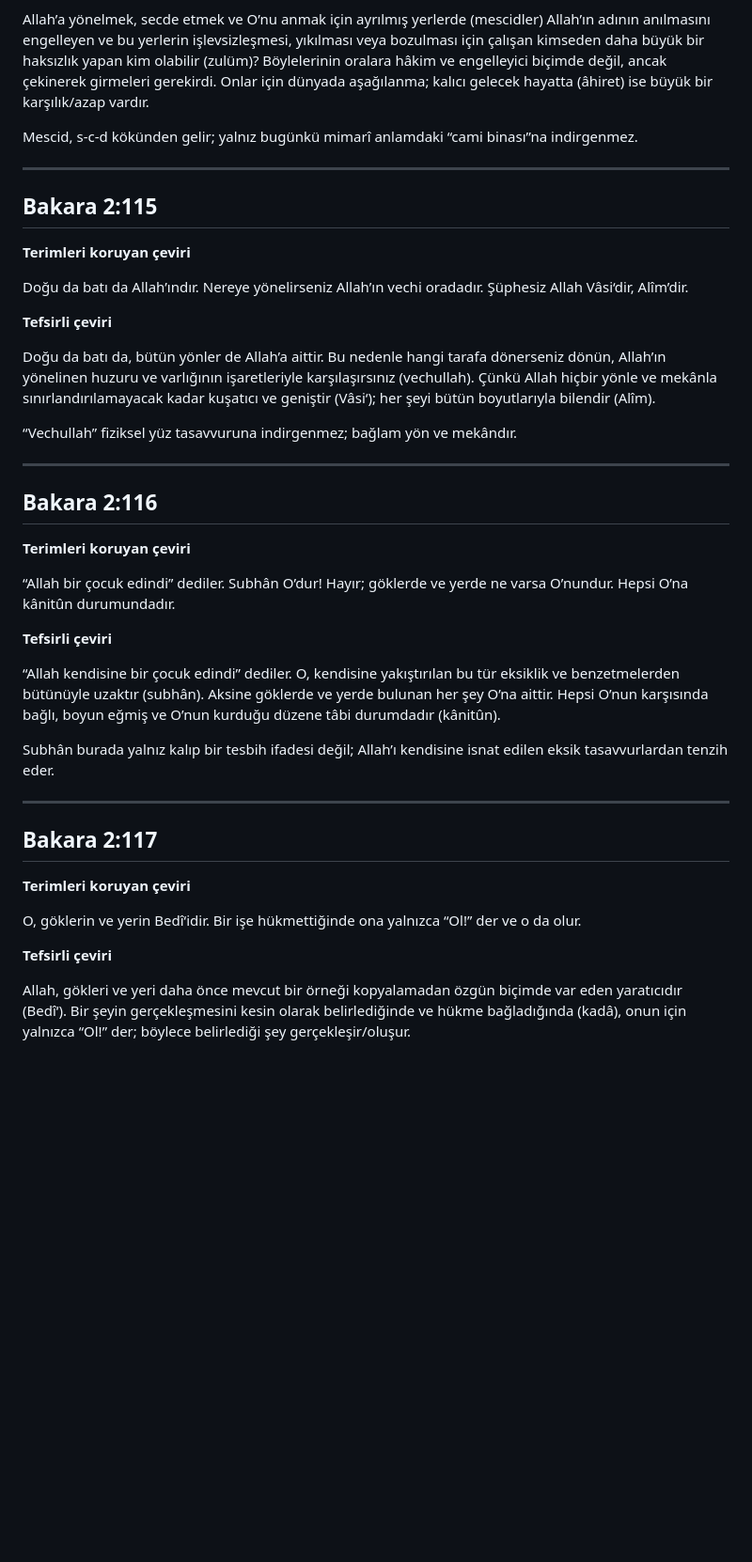
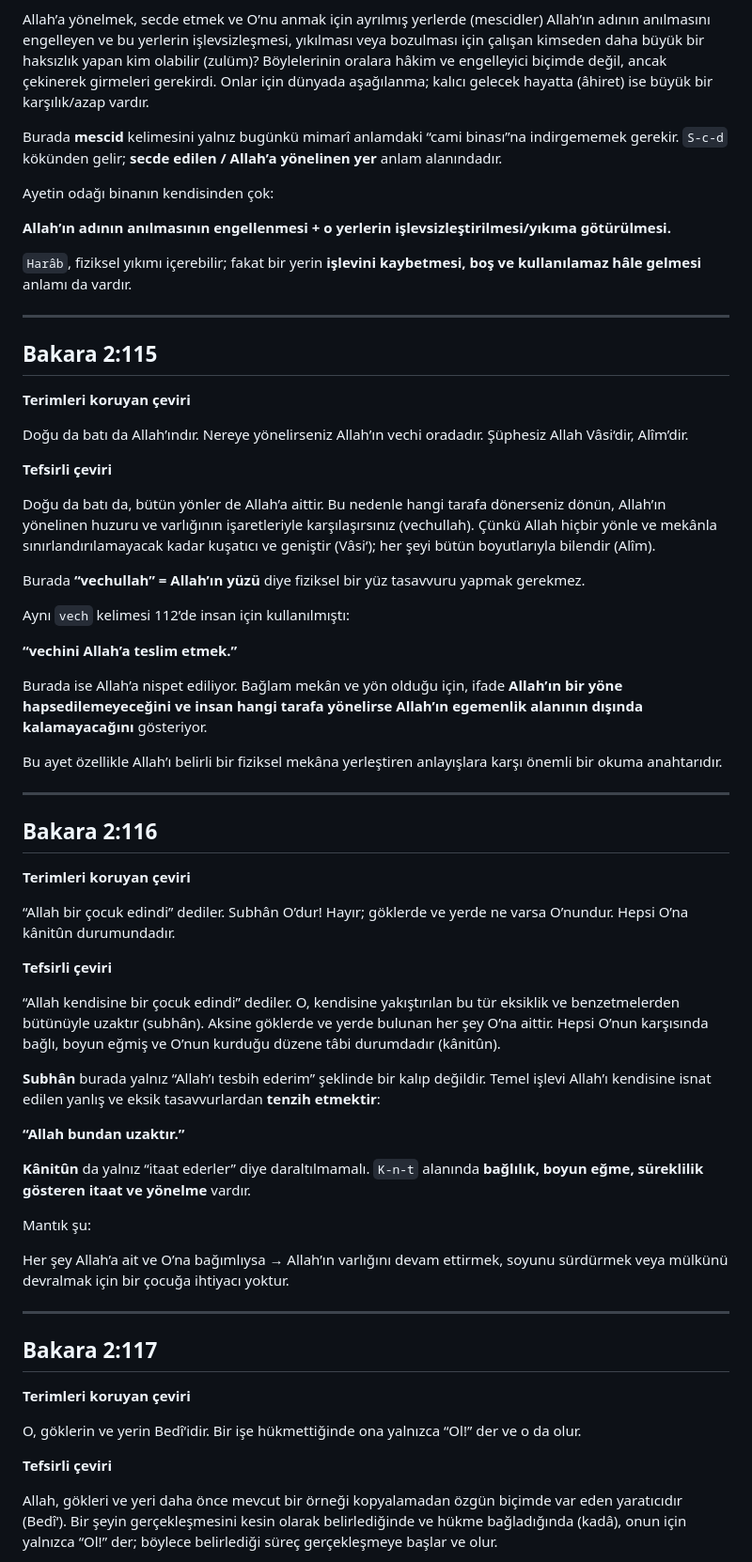
Before and after one commit to meditao/quran-offline-corpus, a Markdown page: 07_analyses/surahs/Bakara-067-117-meal-tefsir.md, the part around one of its changes. Shown at 94% size. Drawn GitHub-style; blank space fills up the shorter version.

Commit message:
Bakara 2:111-117 tefsirli çevirileri genişlet

```diff
--- a/07_analyses/surahs/Bakara-067-117-meal-tefsir.md
+++ b/07_analyses/surahs/Bakara-067-117-meal-tefsir.md
@@ -643,7 +679,13 @@ Allah’ın mescidlerinde O’nun adının anılmasına engel olan ve onların h
 
 Allah’a yönelmek, secde etmek ve O’nu anmak için ayrılmış yerlerde (mescidler) Allah’ın adının anılmasını engelleyen ve bu yerlerin işlevsizleşmesi, yıkılması veya bozulması için çalışan kimseden daha büyük bir haksızlık yapan kim olabilir (zulüm)? Böylelerinin oralara hâkim ve engelleyici biçimde değil, ancak çekinerek girmeleri gerekirdi. Onlar için dünyada aşağılanma; kalıcı gelecek hayatta (âhiret) ise büyük bir karşılık/azap vardır.
 
-Mescid, s-c-d kökünden gelir; yalnız bugünkü mimarî anlamdaki “cami binası”na indirgenmez.
+Burada **mescid** kelimesini yalnız bugünkü mimarî anlamdaki “cami binası”na indirgememek gerekir. `S-c-d` kökünden gelir; **secde edilen / Allah’a yönelinen yer** anlam alanındadır.
+
+Ayetin odağı binanın kendisinden çok:
+
+**Allah’ın adının anılmasının engellenmesi + o yerlerin işlevsizleştirilmesi/yıkıma götürülmesi.**
+
+`Harâb`, fiziksel yıkımı içerebilir; fakat bir yerin **işlevini kaybetmesi, boş ve kullanılamaz hâle gelmesi** anlamı da vardır.
 
 ---
 
@@ -657,7 +699,15 @@ Doğu da batı da Allah’ındır. Nereye yönelirseniz Allah’ın vechi oradad
 
 Doğu da batı da, bütün yönler de Allah’a aittir. Bu nedenle hangi tarafa dönerseniz dönün, Allah’ın yönelinen huzuru ve varlığının işaretleriyle karşılaşırsınız (vechullah). Çünkü Allah hiçbir yönle ve mekânla sınırlandırılamayacak kadar kuşatıcı ve geniştir (Vâsi‘); her şeyi bütün boyutlarıyla bilendir (Alîm).
 
-“Vechullah” fiziksel yüz tasavvuruna indirgenmez; bağlam yön ve mekândır.
+Burada **“vechullah” = Allah’ın yüzü** diye fiziksel bir yüz tasavvuru yapmak gerekmez.
+
+Aynı `vech` kelimesi 112’de insan için kullanılmıştı:
+
+**“vechini Allah’a teslim etmek.”**
+
+Burada ise Allah’a nispet ediliyor. Bağlam mekân ve yön olduğu için, ifade **Allah’ın bir yöne hapsedilemeyeceğini ve insan hangi tarafa yönelirse Allah’ın egemenlik alanının dışında kalamayacağını** gösteriyor.
+
+Bu ayet özellikle Allah’ı belirli bir fiziksel mekâna yerleştiren anlayışlara karşı önemli bir okuma anahtarıdır.
 
 ---
 
@@ -671,7 +721,15 @@ Doğu da batı da, bütün yönler de Allah’a aittir. Bu nedenle hangi tarafa
 
 “Allah kendisine bir çocuk edindi” dediler. O, kendisine yakıştırılan bu tür eksiklik ve benzetmelerden bütünüyle uzaktır (subhân). Aksine göklerde ve yerde bulunan her şey O’na aittir. Hepsi O’nun karşısında bağlı, boyun eğmiş ve O’nun kurduğu düzene tâbi durumdadır (kânitûn).
 
-Subhân burada yalnız kalıp bir tesbih ifadesi değil; Allah’ı kendisine isnat edilen eksik tasavvurlardan tenzih eder.
+**Subhân** burada yalnız “Allah’ı tesbih ederim” şeklinde bir kalıp değildir. Temel işlevi Allah’ı kendisine isnat edilen yanlış ve eksik tasavvurlardan **tenzih etmektir**:
+
+**“Allah bundan uzaktır.”**
+
+**Kânitûn** da yalnız “itaat ederler” diye daraltılmamalı. `K-n-t` alanında **bağlılık, boyun eğme, süreklilik gösteren itaat ve yönelme** vardır.
+
+Mantık şu:
+
+Her şey Allah’a ait ve O’na bağımlıysa → Allah’ın varlığını devam ettirmek, soyunu sürdürmek veya mülkünü devralmak için bir çocuğa ihtiyacı yoktur.
 
 ---
 
@@ -683,5 +741,5 @@ O, göklerin ve yerin Bedî‘idir. Bir işe hükmettiğinde ona yalnızca “Ol
 
 **Tefsirli çeviri**
 
-Allah, gökleri ve yeri daha önce mevcut bir örneği kopyalamadan özgün biçimde var eden yaratıcıdır (Bedî‘). Bir şeyin gerçekleşmesini kesin olarak belirlediğinde ve hükme bağladığında (kadâ), onun için yalnızca “Ol!” der; böylece belirlediği şey gerçekleşir/oluşur.
+Allah, gökleri ve yeri daha önce mevcut bir örneği kopyalamadan özgün biçimde var eden yaratıcıdır (Bedî‘). Bir şeyin gerçekleşmesini kesin olarak belirlediğinde ve hükme bağladığında (kadâ), onun için yalnızca “Ol!” der; böylece belirlediği süreç gerçekleşmeye başlar ve olur.
 
```
Also changed, not shown: other parts of 07_analyses/surahs/Bakara-067-117-meal-tefsir.md (+62 -4 lines).
